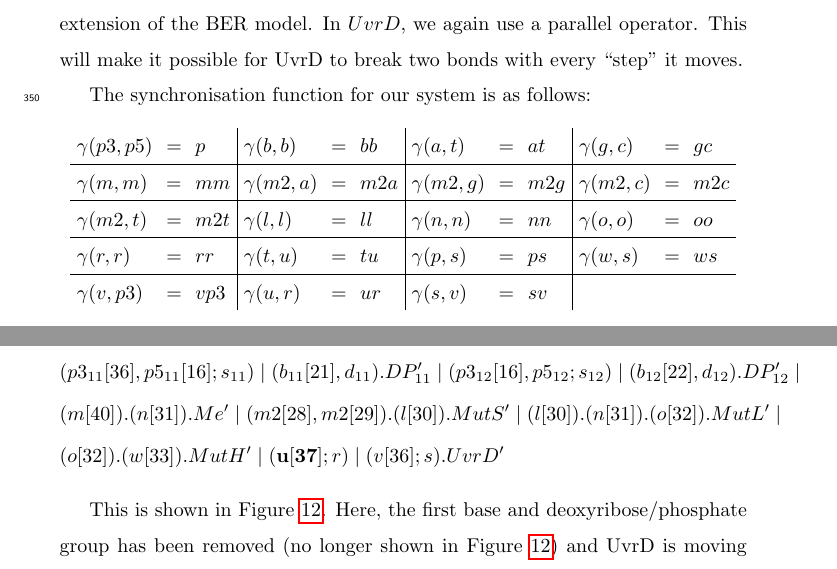
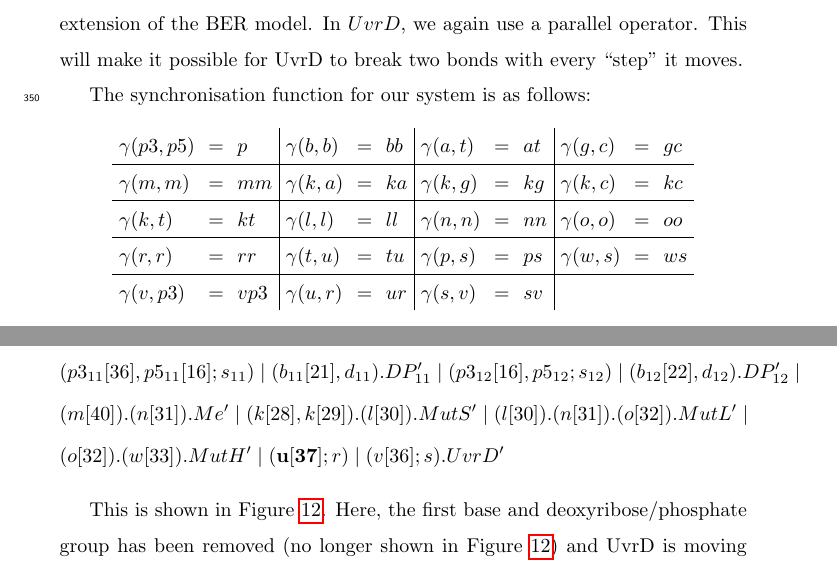
Before and after one commit to stefhk3/festschrift, a LaTeX paper (main.tex, which reads CCB-mmr.tex): two parts of pages 23 and 34 of 42, joined at a grey line, cut so that both start at the same text. Compiled offline with pdfLaTeX.

Commit message:
more work

```diff
--- a/CCB-mmr.tex
+++ b/CCB-mmr.tex
@@ -37,7 +37,7 @@ MutH & \bydef & (o).(w).MutH'\\
 UvrD & \bydef & (u;r) \paral (v;s).UvrD'\\
 \end{array}$$
 %
-where processes $MutS$, $MutL$, $MutH$, and $UvrD$ model the MutS, MutL, MutH, and UvrD protein respectively.  Here $s$, $i$, and $r$ are weak actions, all other actions, namely $p3$, $p5$, $b$, $d$, $a$, $t$, $g$, $c$, $m$, $n$, $m2$, $l$, $o$, $s$, $u$, $v$ and $w$, are strong. Notice that $i$ is not used, but we keep it to have this model as an extension of the BER model. In $UvrD$, we again use a  parallel operator. This will make it possible for UvrD to break two bonds with every ``step'' it moves.
+where processes $MutS$, $MutL$, $MutH$, and $UvrD$ model the MutS, MutL, MutH, and UvrD protein respectively.  Here $s$, $i$, and $r$ are weak actions, all other actions, namely $p3$, $p5$, $b$, $d$, $a$, $t$, $g$, $c$, $m$, $n$, $k$, $l$, $o$, $s$, $u$, $v$ and $w$, are strong. Notice that $i$ is not used, but we keep it to have this model as an extension of the BER model. In $UvrD$, we again use a  parallel operator. This will make it possible for UvrD to break two bonds with every ``step'' it moves.
 
 
 The synchronisation function for our system is as follows:
@@ -46,9 +46,9 @@ The synchronisation function for our system is as follows:
 \begin{array}{ l c l | l c l | l c l | l c l}
 \gamma(p3,p5) & = & p & \gamma(b,b) & = & bb & \gamma(a,t) & = & at &  \gamma(g,c) & = & gc \\
 \hline
-\gamma(m,m) & = & mm & \gamma(m2,a) & = & m2a & \gamma(m2, g) & = & m2g & \gamma(m2,c) & = & m2c \\
+\gamma(m,m) & = & mm & \gamma(k,a) & = & ka & \gamma(k, g) & = & kg & \gamma(k,c) & = & kc \\
 \hline
-\gamma(m2,t) & = & m2t & \gamma(l,l) & = & ll &\gamma(n,n) & = & nn & \gamma(o,o) & = & oo\\
+\gamma(k,t) & = & kt & \gamma(l,l) & = & ll &\gamma(n,n) & = & nn & \gamma(o,o) & = & oo\\
 \hline
 \gamma(r,r) & = & rr & \gamma(t,u) & = & tu &\gamma(p,s) & = & ps &\gamma(w,s) & = & ws\\
 \hline
@@ -138,7 +138,7 @@ $A_2$ and $G_3$ are as follows:
 &(p3_7,p5_7[12];s_7) \paral (b_7[17],d_7).DP_7' \paral (p3_8[12],p5_8[13];s_8) \paral (b_8[18],d_8).DP_8' \paral &&\\
 &(p3_9[13],p5_9[14];s_9) \paral (b_9[19],d_9).DP_9' \paral (p3_{10}[14],p5_{10}[15];s_{10}) \paral (b_{10}[20],d_{10})).DP_{10}' \paral &&\\
 &(p3_{11}[15],p5_{11}[16];s_{11}) \paral (b_{11}[21],d_{11}).DP_{11}' \paral (p3_{12}[16],p5_{12};s_{12}) \paral (b_{12}[22],d_{12}).DP_{12}' \paral  &&\\
-&(m[40]).(n).Me'\paral (\mathbf{m2[28],m2[29]}).(l).MutS' \paral (l).(n).(o).MutL' \paral &&\\
+&(m[40]).(n).Me'\paral (\mathbf{k[28],k[29]}).(l).MutS' \paral (l).(n).(o).MutL' \paral &&\\
 &(o).(w).MutH' \paral (u;r) \paral (v;s).UvrD'&&
 \end{flalign*}
 
@@ -155,7 +155,7 @@ Now it is possible for $MutL$ to bond to $MutS$ via a synchronisation on $l$ wit
 &(p3_7,p5_7[12];s_7) \paral (b_7[17],d_7).DP_7' \paral (p3_8[12],p5_8[13];s_8) \paral (b_8[18],d_8).DP_8' \paral &&\\
 &(p3_9[13],p5_9[14];s_9) \paral (b_9[19],d_9).DP_9' \paral (p3_{10}[14],p5_{10}[15];s_{10}) \paral (b_{10}[20],d_{10})).DP_{10}' \paral  &&\\
 &(p3_{11}[15],p5_{11}[16];s_{11}) \paral (b_{11}[21],d_{11}).DP_{11}' \paral (p3_{12}[16],p5_{12};s_{12}) \paral (b_{12}[22],d_{12}).DP_{12}' \paral &&\\
-&(m[40]).(n).Me'\paral (m2[28],m2[29]).(\mathbf{l[30]}).MutS' \paral (\mathbf{l[30]}).(n).(o).MutL' \paral &&\\
+&(m[40]).(n).Me'\paral (k[28],k[29]).(\mathbf{l[30]}).MutS' \paral (\mathbf{l[30]}).(n).(o).MutL' \paral &&\\
 &(o).(w).MutH' \paral (u;r) \paral (v;s).UvrD'&&
 \end{flalign*}
 
@@ -172,7 +172,7 @@ $MutL$ now can bond with $Me$ via $n$, which means it detects which of the stran
 &(p3_7,p5_7[12];s_7) \paral (b_7[17],d_7).DP_7' \paral (p3_8[12],p5_8[13];s_8) \paral (b_8[18],d_8).DP_8' \paral &&\\
 &(p3_9[13],p5_9[14];s_9) \paral (b_9[19],d_9).DP_9' \paral (p3_{10}[14],p5_{10}[15];s_{10}) \paral (b_{10}[20],d_{10})).DP_{10}' \paral &&\\
 &(p3_{11}[15],p5_{11}[16];s_{11}) \paral (b_{11}[21],d_{11}).DP_{11}' \paral (p3_{12}[16],p5_{12};s_{12}) \paral (b_{12}[22],d_{12}).DP_{12}' \paral  &&\\
-&S(m[40]).(\mathbf{n[31]}).Me'\paral (m2[28],m2[29]).(l[30]).MutS' \paral (l[30]).(\mathbf{n[31]}).(o).MutL' \paral &&\\
+&S(m[40]).(\mathbf{n[31]}).Me'\paral (k[28],k[29]).(l[30]).MutS' \paral (l[30]).(\mathbf{n[31]}).(o).MutL' \paral &&\\
 &(o).(w).MutH' \paral (u;r) \paral (v;s).UvrD'&&
 \end{flalign*}
 
@@ -189,7 +189,7 @@ MutL is now ready to recruit MutH:
 &(p3_7,p5_7[12];s_7) \paral (b_7[17],d_7).DP_7' \paral (p3_8[12],p5_8[13];s_8) \paral (b_8[18],d_8).DP_8' \paral &&\\
 &(p3_9[13],p5_9[14];s_9) \paral (b_9[19],d_9).DP_9' \paral (p3_{10}[14],p5_{10}[15];s_{10}) \paral (b_{10}[20],d_{10})).DP_{10}' \paral &&\\
 & (p3_{11}[15],p5_{11}[16];s_{11}) \paral (b_{11}[21],d_{11}).DP_{11}' \paral (p3_{12}[16],p5_{12};s_{12}) \paral (b_{12}[22],d_{12}).DP_{12}' \paral &&\\
-&(m[40]).(n[31]).Me'\paral (m2[28],m2[29]).(l[30]).MutS' \paral (l[30]).(n[31]).(\mathbf{o[32]}).MutL' \paral &&\\
+&(m[40]).(n[31]).Me'\paral (k[28],k[29]).(l[30]).MutS' \paral (l[30]).(n[31]).(\mathbf{o[32]}).MutL' \paral &&\\
 &(\mathbf{o[32]}).(w).MutH' \paral (u;r) \paral (v;s).UvrD'&&
 \end{flalign*}
 
@@ -206,7 +206,7 @@ MutH is now ready to cleave the DNA at the right location:
 &(p3_7,p5_7[12];s_7) \paral (b_7[17],d_7).DP_7' \paral (p3_8[12],\mathbf{p5_8};s_8) \paral (b_8[18],d_8).DP_8' \paral &&\\
 &(\mathbf{p3_9},p5_9[14];\mathbf{s_9[33]}) \paral (b_9[19],d_9).DP_9' \paral (p3_{10}[14],p5_{10}[15];s_{10}) \paral (b_{10}[20],d_{10})).DP_{10}' \paral  &&\\
 &(p3_{11}[15],p5_{11}[16];s_{11}) \paral (b_{11}[21],d_{11}).DP_{11}' \paral (p3_{12}[16],p5_{12};s_{12}) \paral (b_{12}[22],d_{12}).DP_{12}' \paral  &&\\
-&(m[40]).(n[31]).Me'\paral (m2[28],m2[29]).(l[30]).MutS' \paral (l[30]).(n[31]).(o[32]).MutL' \paral &&\\
+&(m[40]).(n[31]).Me'\paral (k[28],k[29]).(l[30]).MutS' \paral (l[30]).(n[31]).(o[32]).MutL' \paral &&\\
 &(o[32]).(\mathbf{w[33]}).MutH' \paral (u;r) \paral (v;s).UvrD'&&
 \end{flalign*}
 
@@ -223,7 +223,7 @@ Next, {\em promotion} happens, which moves the bond with key 33 from weak action
 &(p3_7,p5_7[12];s_7) \paral (b_7[17],d_7).DP_7' \paral (p3_8[12],p5_8;s_8) \paral (b_8[18],d_8).DP_8' \paral &&\\
 &(\mathbf{p3_9[33]},p5_9[14];\mathbf{s_9}) \paral (b_9[19],d_9).DP_9' \paral (p3_{10}[14],p5_{10}[15];s_{10}) \paral (b_{10}[20],d_{10})).DP_{10}' \paral  &&\\
 &(p3_{11}[15],p5_{11}[16];s_{11}) \paral (b_{11}[21],d_{11}).DP_{11}' \paral (p3_{12}[16],p5_{12};s_{12}) \paral (b_{12}[22],d_{12}).DP_{12}' \paral  &&\\
-&(m[40]).(n[31]).Me'\paral (m2[28],m2[29]).(l[30]).MutS' \paral (l[30]).(n[31]).(o[32]).MutL' \paral &&\\
+&(m[40]).(n[31]).Me'\paral (k[28],k[29]).(l[30]).MutS' \paral (l[30]).(n[31]).(o[32]).MutL' \paral &&\\
 &(o[32]).(\mathbf{w[33]}).MutH' \paral (u;r) \paral (v;s).UvrD'&&
 \end{flalign*}
 
@@ -278,7 +278,7 @@ Now the UvrD protein can use the cleavage to remove pairs of deoxyribose/phospha
 &(p3_7,p5_7[12];s_7) \paral (b_7[17],d_7).DP_7' \paral (p3_8[12],p5_8;s_8) \paral (b_8[18],d_8).DP_8' &&\\
 &\paral (p3_9[33],p5_9;s_9) \paral (b_9[19],d_9).DP_9' \paral (\mathbf{p3_{10}[34]},p5_{10}[15];s_{10}) \paral (b_{10}[20],d_{10})).DP_{10}' \paral  &&\\
 &(p3_{11}[15],p5_{11}[16];s_{11}) \paral (b_{11}[21],d_{11}).DP_{11}' \paral (p3_{12}[16],p5_{12};s_{12}) \paral (b_{12}[22],d_{12}).DP_{12}' \paral  &&\\
-&(m[40]).(n[31]).Me'\paral (m2[28],m2[29]).(l[30]).MutS' \paral (l[30]).(n[31]).(o[32]).MutL' \paral &&\\
+&(m[40]).(n[31]).Me'\paral (k[28],k[29]).(l[30]).MutS' \paral (l[30]).(n[31]).(o[32]).MutL' \paral &&\\
 &(o[32]).(w[33]).MutH' \paral (\mathbf{u[35]};r) \paral (\mathbf{v[34]};s).UvrD'&&
 \end{flalign*}
 
@@ -337,7 +337,7 @@ From here, UvrD can ``walk'' along the strand. As opposed to BER, the bonds betw
 &(p3_7,p5_7[12];s_7) \paral (b_7[17],d_7).DP_7' \paral (p3_8[12],p5_8;s_8) \paral (b_8[18],d_8).DP_8' \paral &&\\
 &(p3_9[33],p5_9;s_9) \paral (b_9[19],d_9).DP_9' \paral (\mathbf{p3_{10},p5_{10}};s_{10}) \paral (b_{10}[20],d_{10})).DP_{10}' \paral &&\\
 &(\mathbf{p3_{11}[36]},p5_{11}[16];s_{11}) \paral (b_{11}[21],d_{11}).DP_{11}' \paral (p3_{12}[16],p5_{12};s_{12}) \paral (b_{12}[22],d_{12}).DP_{12}' \paral  &&\\
-&(m[40]).(n[31]).Me'\paral (m2[28],m2[29]).(l[30]).MutS' \paral (l[30]).(n[31]).(o[32]).MutL' \paral &&\\
+&(m[40]).(n[31]).Me'\paral (k[28],k[29]).(l[30]).MutS' \paral (l[30]).(n[31]).(o[32]).MutL' \paral &&\\
 &(o[32]).(w[33]).MutH' \paral (u[35];r) \paral (\mathbf{v[36]};s).UvrD'&&
 \end{flalign*}
 
@@ -354,7 +354,7 @@ From here, UvrD can ``walk'' along the strand. As opposed to BER, the bonds betw
 &(p3_7,p5_7[12];s_7) \paral (b_7[17],d_7).DP_7' \paral (p3_8[12],p5_8;s_8) \paral (b_8[18],d_8).DP_8' \paral &&\\
 &(p3_9[33],p5_9;s_9) \paral (b_9[19],d_9).DP_9' \paral (p3_{10},p5_{10};s_{10}) \paral (b_{10}[20],d_{10})).DP_{10}' \paral &&\\
 &(p3_{11}[36],p5_{11}[16];s_{11}) \paral (b_{11}[21],d_{11}).DP_{11}' \paral (p3_{12}[16],p5_{12};s_{12}) \paral (b_{12}[22],d_{12}).DP_{12}' \paral  &&\\
-&(m[40]).(n[31]).Me'\paral (m2[28],m2[29]).(l[30]).MutS' \paral (l[30]).(n[31]).(o[32]).MutL' \paral &&\\
+&(m[40]).(n[31]).Me'\paral (k[28],k[29]).(l[30]).MutS' \paral (l[30]).(n[31]).(o[32]).MutL' \paral &&\\
 &(o[32]).(w[33]).MutH' \paral (\mathbf{u[37]};r) \paral (v[36];s).UvrD'&&
 \end{flalign*}
 
```
Also changed, not shown: CCB-related.tex (+3 -3 lines), mmr/Types_of_DNA_Damage.eps (added), CCB-mmr.tex (16 more changed lines).
